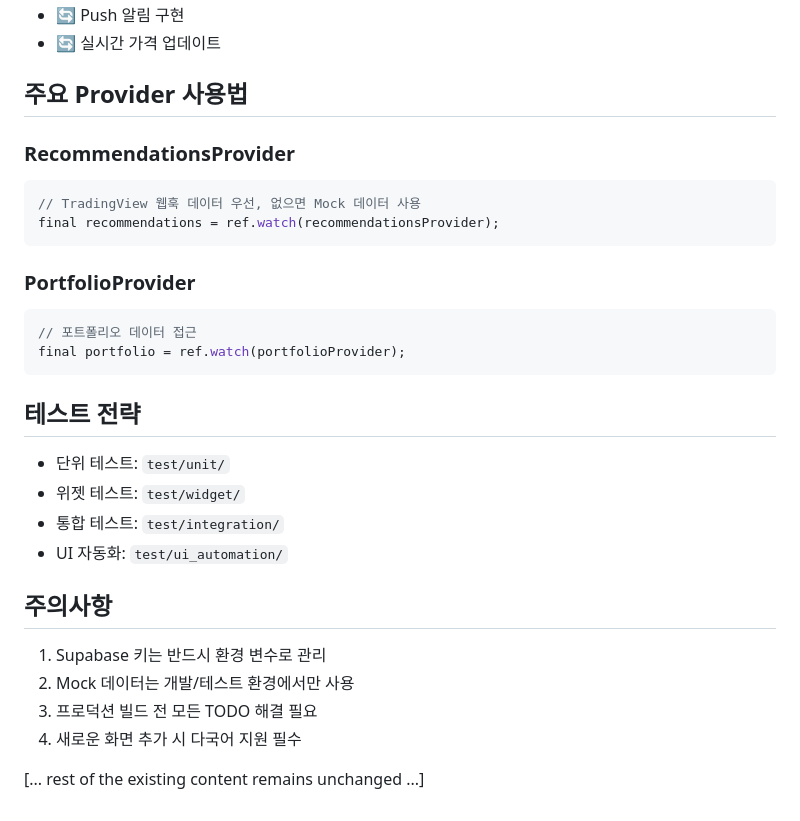
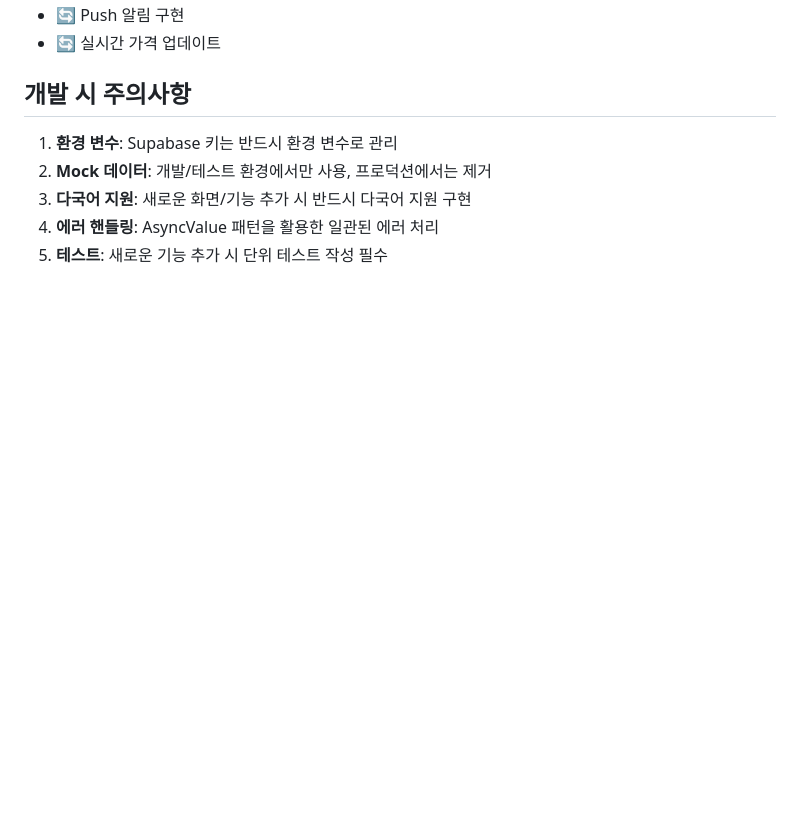
Before and after one commit to jung-wan-kim/trader-app, a Markdown page: CLAUDE.md, the part around the change printed below. GitHub-like rendering; blank space fills up the shorter version.

````diff
--- a/CLAUDE.md
+++ b/CLAUDE.md
@@ -87,30 +161,9 @@ lib/
 - 🔄 Push 알림 구현
-- 🔄  실시간 가격 업데이트
+- 🔄 실시간 가격 업데이트
 
-## 주요 Provider 사용법
-
-### RecommendationsProvider
-```dart
-// TradingView 웹훅 데이터 우선, 없으면 Mock 데이터 사용
-final recommendations = ref.watch(recommendationsProvider);
-```
-
-### PortfolioProvider
-```dart
-// 포트폴리오 데이터 접근
-final portfolio = ref.watch(portfolioProvider);
-```
-
-## 테스트 전략
-- 단위 테스트: `test/unit/`
-- 위젯 테스트: `test/widget/`
-- 통합 테스트: `test/integration/`
-- UI 자동화: `test/ui_automation/`
-
-## 주의사항
-1. Supabase 키는 반드시 환경 변수로 관리
-2. Mock 데이터는 개발/테스트 환경에서만 사용
-3. 프로덕션 빌드 전 모든 TODO 해결 필요
-4. 새로운 화면 추가 시 다국어 지원 필수
-
-[... rest of the existing content remains unchanged ...]
+## 개발 시 주의사항
+1. **환경 변수**: Supabase 키는 반드시 환경 변수로 관리
+2. **Mock 데이터**: 개발/테스트 환경에서만 사용, 프로덕션에서는 제거
+3. **다국어 지원**: 새로운 화면/기능 추가 시 반드시 다국어 지원 구현
+4. **에러 핸들링**: AsyncValue 패턴을 활용한 일관된 에러 처리
+5. **테스트**: 새로운 기능 추가 시 단위 테스트 작성 필수
````
Also changed, not shown: other parts of CLAUDE.md (+119 -45 lines).
